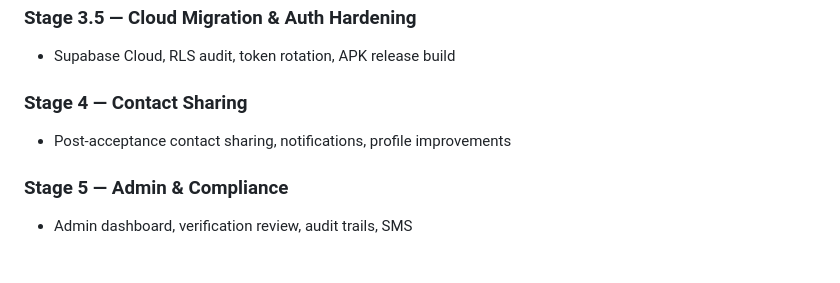
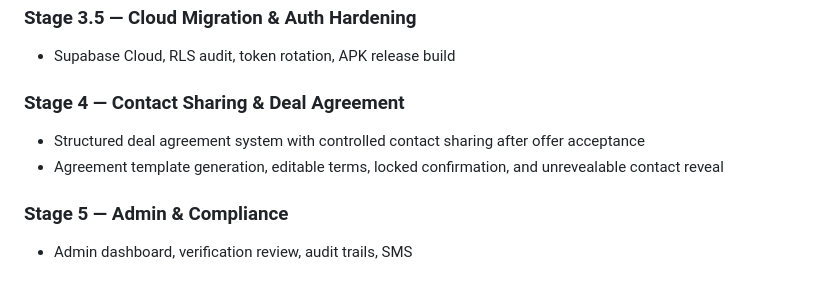
Before and after one commit to nipanze/android, a Markdown page: README.md, the part around the change. Rendered like a GitHub page.

Commit message:
feat: update Stage 4 to include structured deal agreement system and enhanced contact sharing

```diff
--- a/README.md
+++ b/README.md
@@ -575,8 +575,9 @@ See [BUILD_PLAN.md](BUILD_PLAN.md) for the full, authoritative stage-by-stage ro
 ### Stage 3.5 — Cloud Migration & Auth Hardening
 - Supabase Cloud, RLS audit, token rotation, APK release build
 
-### Stage 4 — Contact Sharing
-- Post-acceptance contact sharing, notifications, profile improvements
+### Stage 4 — Contact Sharing & Deal Agreement
+- Structured deal agreement system with controlled contact sharing after offer acceptance
+- Agreement template generation, editable terms, locked confirmation, and unrevealable contact reveal
 
 ### Stage 5 — Admin & Compliance
 - Admin dashboard, verification review, audit trails, SMS
```
Also changed, not shown: BUILD_PLAN.md (+185 -19 lines).
